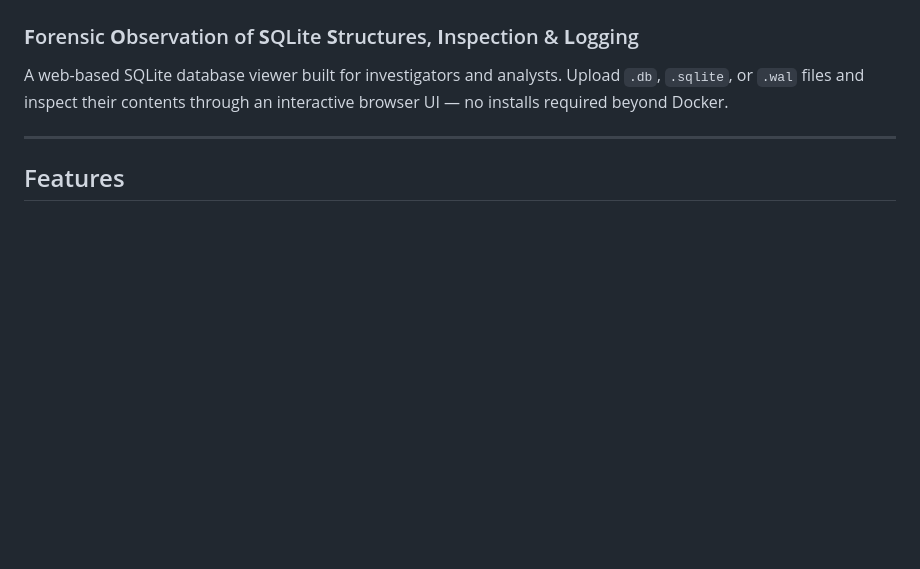
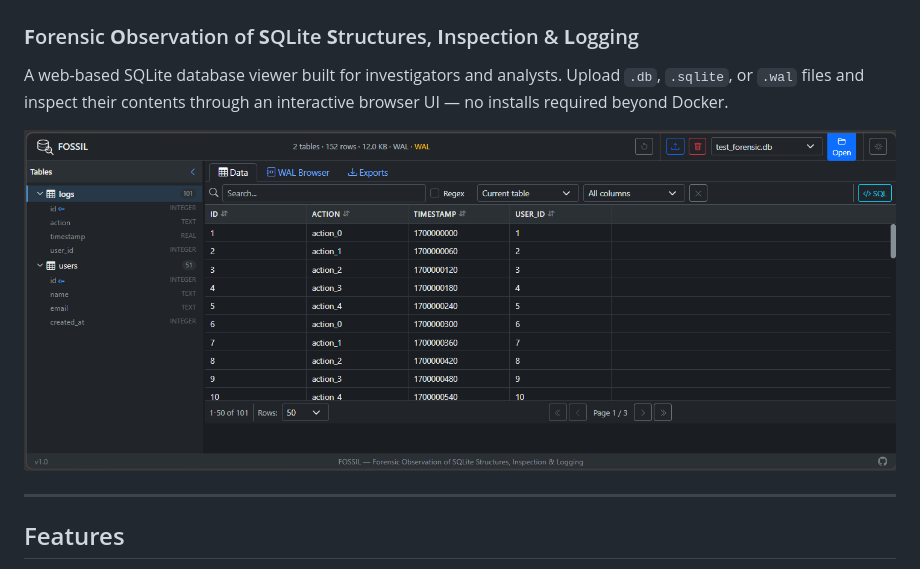
Before and after one commit to Jonesckevin/FOSSIL-SQLite-viewer, a Markdown page: readme.md, the part around the change. Rendered like a GitHub page; pictures changed too: example.png (added); blank space fills up the shorter version.

Commit message:
Added Example Image

```diff
--- a/readme.md
+++ b/readme.md
@@ -3,6 +3,8 @@
 ### **F**orensic **O**bservation of **S**QLite **S**tructures, **I**nspection & **L**ogging
 
 A web-based SQLite database viewer built for investigators and analysts. Upload `.db`, `.sqlite`, or `.wal` files and inspect their contents through an interactive browser UI — no installs required beyond Docker.
+
+![Example Image](./example.png)
 
 ---
 
```
